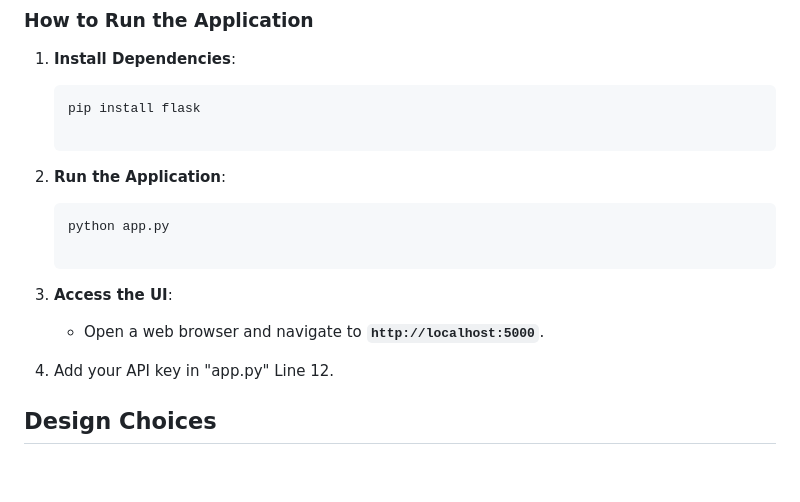
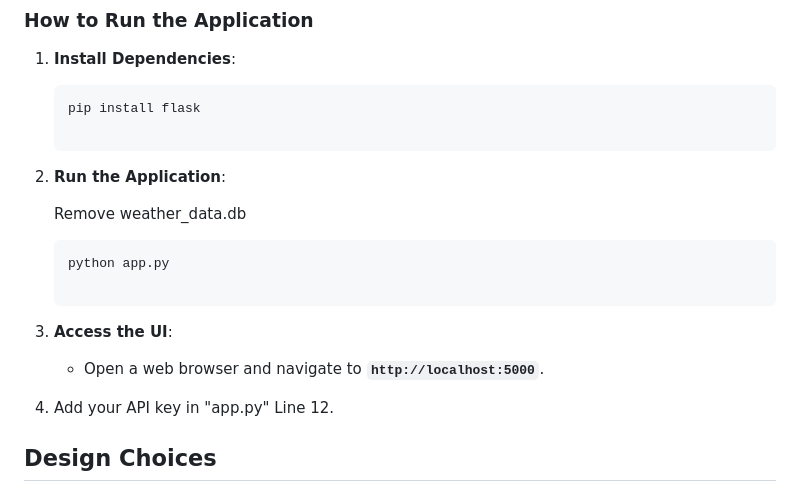
Before and after one commit to astrogust30/Anonymousforareason2, a Markdown page: README.md, the part around the change. Rendered like a GitHub page; blank space fills up the shorter version.

````diff
--- a/README.md
+++ b/README.md
@@ -175,14 +175,16 @@ To run the Weather Monitoring System, ensure the following dependencies are inst
 
 2. **Run the Application**:
 
+   Remove weather_data.db
+
     ```bash
     python app.py
 
     ```
 
-3. **Access the UI**:
+4. **Access the UI**:
     - Open a web browser and navigate to **`http://localhost:5000`**.
-4. Add your API key in "app.py" Line 12.
+5. Add your API key in "app.py" Line 12.
 
 ## Design Choices
 
````
